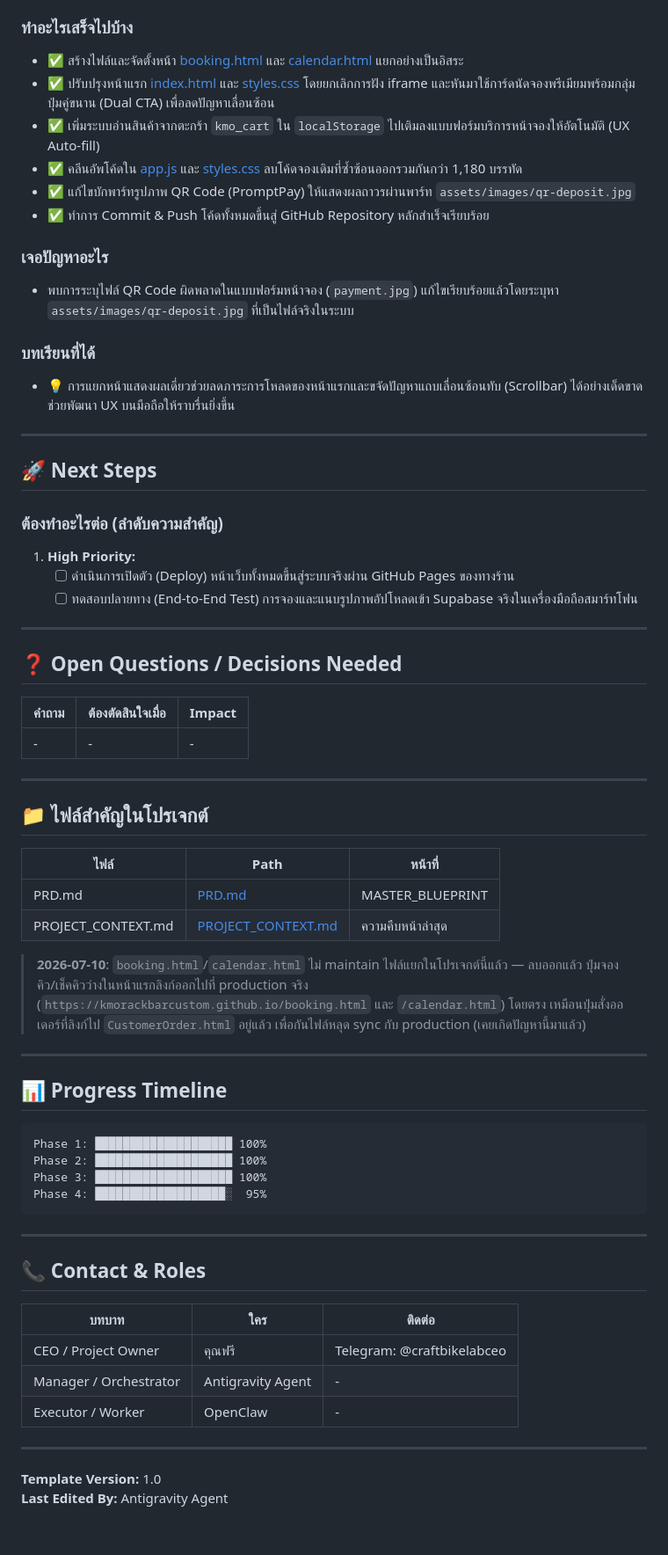
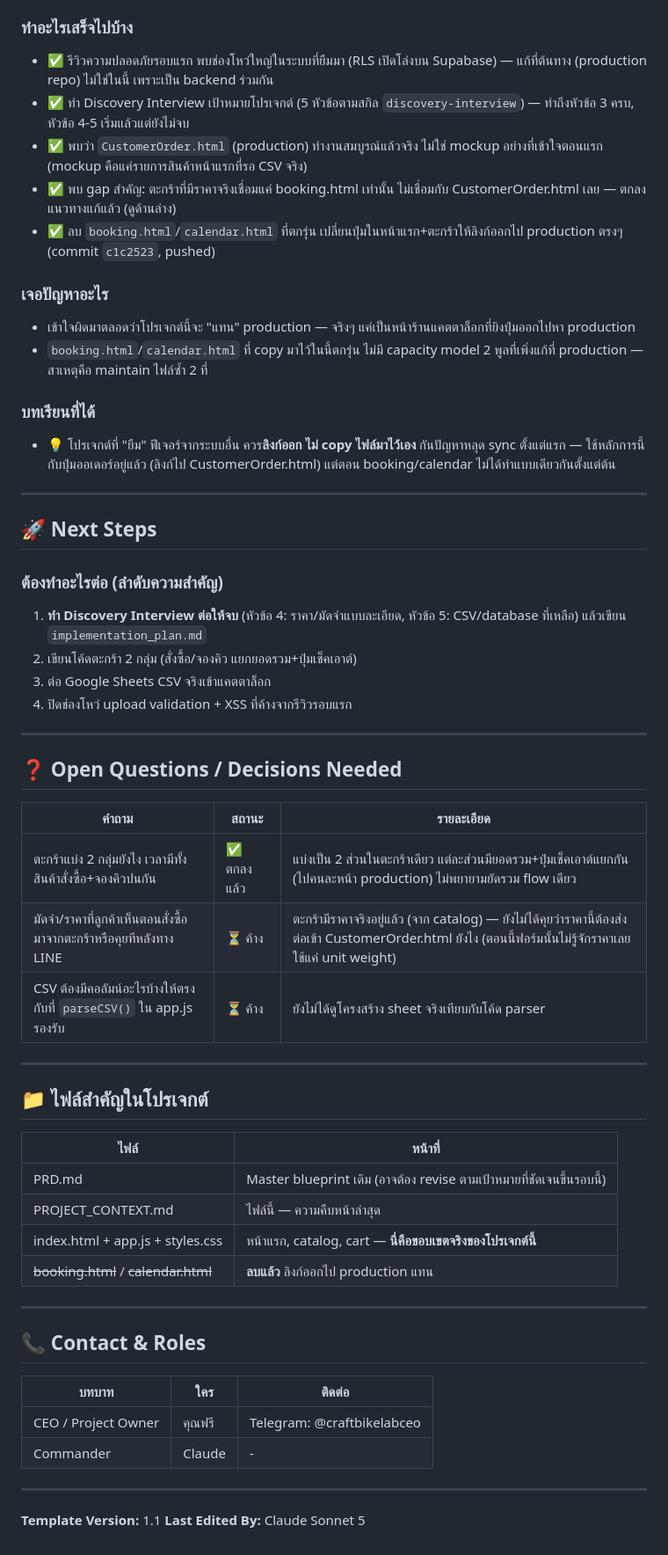
Before and after one commit to Gutumrod/kmo-landing-page, a Markdown page: PROJECT_CONTEXT.md, the part around one of its changes. Shown at 88% size. Rendered like a GitHub page.

````diff
--- a/PROJECT_CONTEXT.md
+++ b/PROJECT_CONTEXT.md
@@ -38,56 +57,48 @@
 
 ### ทำอะไรเสร็จไปบ้าง
-- ✅ สร้างไฟล์และจัดตั้งหน้า [booking.html](file:///D:/AI-Workspace/projects/landing%20page/KMO/booking.html) และ [calendar.html](file:///D:/AI-Workspace/projects/landing%20page/KMO/calendar.html) แยกอย่างเป็นอิสระ
-- ✅ ปรับปรุงหน้าแรก [index.html](file:///D:/AI-Workspace/projects/landing%20page/KMO/index.html) และ [styles.css](file:///D:/AI-Workspace/projects/landing%20page/KMO/styles.css) โดยยกเลิกการฝัง iframe และหันมาใช้การ์ดนัดจองพรีเมียมพร้อมกลุ่มปุ่มคู่ขนาน (Dual CTA) เพื่อลดปัญหาเลื่อนซ้อน
-- ✅ เพิ่มระบบอ่านสินค้าจากตะกร้า `kmo_cart` ใน `localStorage` ไปเติมลงแบบฟอร์มบริการหน้าจองให้อัตโนมัติ (UX Auto-fill)
-- ✅ คลีนอัพโค้ดใน [app.js](file:///D:/AI-Workspace/projects/landing%20page/KMO/app.js) และ [styles.css](file:///D:/AI-Workspace/projects/landing%20page/KMO/styles.css) ลบโค้ดจองเดิมที่ซ้ำซ้อนออกรวมกันกว่า 1,180 บรรทัด
-- ✅ แก้ไขบักพาร์ทรูปภาพ QR Code (PromptPay) ให้แสดงผลถาวรผ่านพาร์ท `assets/images/qr-deposit.jpg`
-- ✅ ทำการ Commit & Push โค้ดทั้งหมดขึ้นสู่ GitHub Repository หลักสำเร็จเรียบร้อย
+- ✅ รีวิวความปลอดภัยรอบแรก พบช่องโหว่ใหญ่ในระบบที่ยืมมา (RLS เปิดโล่งบน Supabase) — แก้ที่ต้นทาง (production repo) ไม่ใช่ในนี้ เพราะเป็น backend ร่วมกัน
+- ✅ ทำ Discovery Interview เป้าหมายโปรเจกต์ (5 หัวข้อตามสกิล `discovery-interview`) — ทำถึงหัวข้อ 3 ครบ, หัวข้อ 4-5 เริ่มแล้วแต่ยังไม่จบ
+- ✅ พบว่า `CustomerOrder.html` (production) ทำงานสมบูรณ์แล้วจริง ไม่ใช่ mockup อย่างที่เข้าใจตอนแรก (mockup คือแค่รายการสินค้าหน้าแรกที่รอ CSV จริง)
+- ✅ พบ gap สำคัญ: ตะกร้าที่มีราคาจริงเชื่อมแค่ booking.html เท่านั้น ไม่เชื่อมกับ CustomerOrder.html เลย — ตกลงแนวทางแก้แล้ว (ดูด้านล่าง)
+- ✅ ลบ `booking.html`/`calendar.html` ที่ตกรุ่น เปลี่ยนปุ่มในหน้าแรก+ตะกร้าให้ลิงก์ออกไป production ตรงๆ (commit `c1c2523`, pushed)
 
 ### เจอปัญหาอะไร
-- พบการระบุไฟล์ QR Code ผิดพลาดในแบบฟอร์มหน้าจอง (`payment.jpg`) แก้ไขเรียบร้อยแล้วโดยระบุหา `assets/images/qr-deposit.jpg` ที่เป็นไฟล์จริงในระบบ
+- เข้าใจผิดมาตลอดว่าโปรเจกต์นี้จะ "แทน" production — จริงๆ แค่เป็นหน้าร้านแคตตาล็อกที่ยิงปุ่มออกไปหา production
+- `booking.html`/`calendar.html` ที่ copy มาไว้ในนี้ตกรุ่น ไม่มี capacity model 2 พูลที่เพิ่งแก้ที่ production — สาเหตุคือ maintain ไฟล์ซ้ำ 2 ที่
 
 ### บทเรียนที่ได้
-- 💡 การแยกหน้าแสดงผลเดี่ยวช่วยลดภาระการโหลดของหน้าแรกและขจัดปัญหาแถบเลื่อนซ้อนทับ (Scrollbar) ได้อย่างเด็ดขาด ช่วยพัฒนา UX บนมือถือให้ราบรื่นยิ่งขึ้น
+- 💡 โปรเจกต์ที่ "ยืม" ฟีเจอร์จากระบบอื่น ควร**ลิงก์ออก ไม่ copy ไฟล์มาไว้เอง** กันปัญหาหลุด sync ตั้งแต่แรก — ใช้หลักการนี้กับปุ่มออเดอร์อยู่แล้ว (ลิงก์ไป CustomerOrder.html) แต่ตอน booking/calendar ไม่ได้ทำแบบเดียวกันตั้งแต่ต้น
 
 ---
 
 ## 🚀 Next Steps
 
 ### ต้องทำอะไรต่อ (ลำดับความสำคัญ)
-1. **High Priority:**
-   - [ ] ดำเนินการเปิดตัว (Deploy) หน้าเว็บทั้งหมดขึ้นสู่ระบบจริงผ่าน GitHub Pages ของทางร้าน
-   - [ ] ทดสอบปลายทาง (End-to-End Test) การจองและแนบรูปภาพอัปโหลดเข้า Supabase จริงในเครื่องมือถือสมาร์ทโฟน
+1. **ทำ Discovery Interview ต่อให้จบ** (หัวข้อ 4: ราคา/มัดจำแบบละเอียด, หัวข้อ 5: CSV/database ที่เหลือ) แล้วเขียน `implementation_plan.md`
+2. เขียนโค้ดตะกร้า 2 กลุ่ม (สั่งซื้อ/จองคิว แยกยอดรวม+ปุ่มเช็คเอาต์)
+3. ต่อ Google Sheets CSV จริงเข้าแคตตาล็อก
+4. ปิดช่องโหว่ upload validation + XSS ที่ค้างจากรีวิวรอบแรก
 
 ---
 
 ## ❓ Open Questions / Decisions Needed
 
-| คำถาม | ต้องตัดสินใจเมื่อ | Impact |
-|-------|------------------|--------|
-| - | - | - |
+| คำถาม | สถานะ | รายละเอียด |
+|-------|-------|-----------|
+| ตะกร้าแบ่ง 2 กลุ่มยังไง เวลามีทั้งสินค้าสั่งซื้อ+จองคิวปนกัน | ✅ ตกลงแล้ว | แบ่งเป็น 2 ส่วนในตะกร้าเดียว แต่ละส่วนมียอดรวม+ปุ่มเช็คเอาต์แยกกัน (ไปคนละหน้า production) ไม่พยายามยัดรวม flow เดียว |
+| มัดจำ/ราคาที่ลูกค้าเห็นตอนสั่งซื้อ มาจากตะกร้าหรือคุยทีหลังทาง LINE | ⏳ ค้าง | ตะกร้ามีราคาจริงอยู่แล้ว (จาก catalog) — ยังไม่ได้คุยว่าราคานี้ต้องส่งต่อเข้า CustomerOrder.html ยังไง (ตอนนี้ฟอร์มนั้นไม่รู้จักราคาเลย ใช้แค่ unit weight) |
+| CSV ต้องมีคอลัมน์อะไรบ้างให้ตรงกับที่ `parseCSV()` ใน app.js รองรับ | ⏳ ค้าง | ยังไม่ได้ดูโครงสร้าง sheet จริงเทียบกับโค้ด parser |
 
 ---
 
 ## 📁 ไฟล์สำคัญในโปรเจกต์
 
-| ไฟล์ | Path | หน้าที่ |
-|------|------|--------|
-| PRD.md | [PRD.md](file:///D:/AI-Workspace/projects/landing%20page/KMO/PRD.md) | MASTER_BLUEPRINT |
-| PROJECT_CONTEXT.md | [PROJECT_CONTEXT.md](file:///D:/AI-Workspace/projects/landing%20page/KMO/PROJECT_CONTEXT.md) | ความคืบหน้าล่าสุด |
-
-> **2026-07-10**: `booking.html`/`calendar.html` ไม่ maintain ไฟล์แยกในโปรเจกต์นี้แล้ว — ลบออกแล้ว ปุ่มจองคิว/เช็คคิวว่างในหน้าแรกลิงก์ออกไปที่ production จริง (`https://kmorackbarcustom.github.io/booking.html` และ `/calendar.html`) โดยตรง เหมือนปุ่มสั่งออเดอร์ที่ลิงก์ไป `CustomerOrder.html` อยู่แล้ว เพื่อกันไฟล์หลุด sync กับ production (เคยเกิดปัญหานี้มาแล้ว)
-
----
-
-## 📊 Progress Timeline
-
-```
-Phase 1: ████████████████████ 100%
-Phase 2: ████████████████████ 100%
-Phase 3: ████████████████████ 100%
-Phase 4: ███████████████████░  95%
-```
+| ไฟล์ | หน้าที่ |
+|------|--------|
+| PRD.md | Master blueprint เดิม (อาจต้อง revise ตามเป้าหมายที่ชัดเจนขึ้นรอบนี้) |
+| PROJECT_CONTEXT.md | ไฟล์นี้ — ความคืบหน้าล่าสุด |
+| index.html + app.js + styles.css | หน้าแรก, catalog, cart — **นี่คือขอบเขตจริงของโปรเจกต์นี้** |
+| ~~booking.html~~ / ~~calendar.html~~ | **ลบแล้ว** ลิงก์ออกไป production แทน |
 
 ---
 
@@ -96,10 +107,9 @@ Phase 4: ███████████████████░  95%
 | บทบาท | ใคร | ติดต่อ |
 |-------|-----|--------|
 | CEO / Project Owner | คุณฟรี | Telegram: @craftbikelabceo |
-| Manager / Orchestrator | Antigravity Agent | - |
-| Executor / Worker | OpenClaw | - |
+| Commander | Claude | - |
 
 ---
 
-**Template Version:** 1.0
-**Last Edited By:** Antigravity Agent
+**Template Version:** 1.1
+**Last Edited By:** Claude Sonnet 5
````
Also changed, not shown: other parts of PROJECT_CONTEXT.md (+36 -17 lines).
